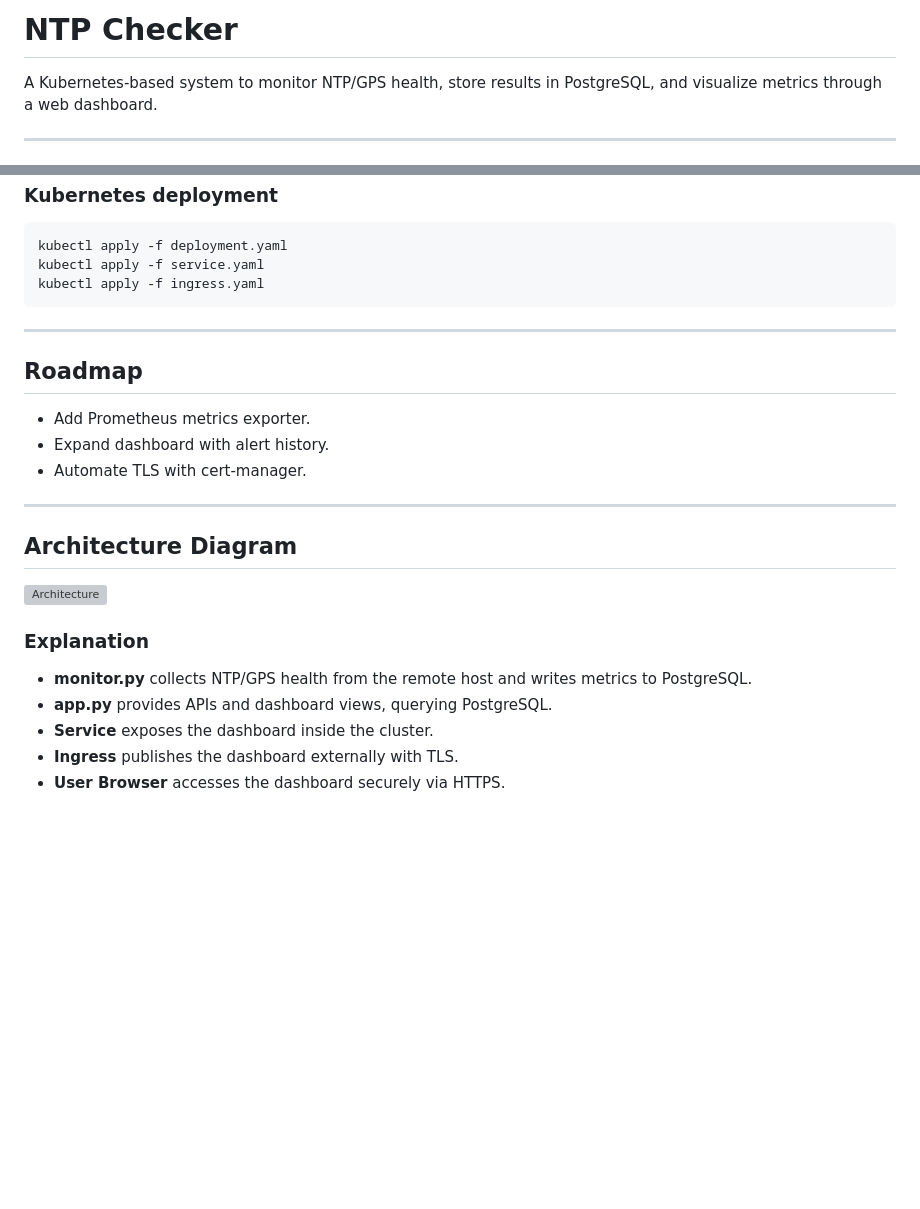
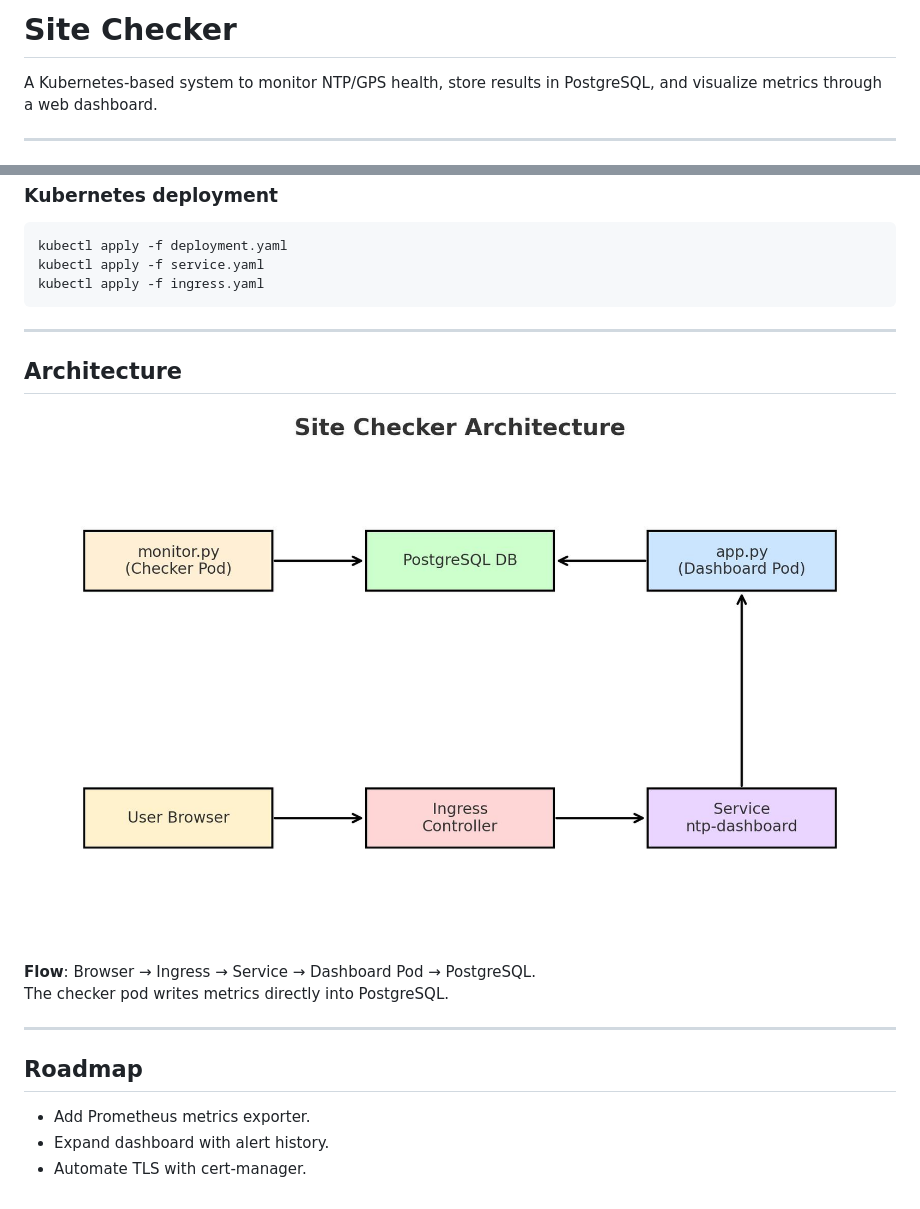
Before and after one commit to andreab67/ntp-checker, a Markdown page: README.md, 2 parts joined by grey strips. Drawn GitHub-style; pictures changed too: architecture.jpg (added); blank space fills up the shorter version; grey boxes are pictures that could not be loaded.

```diff
--- a/README.md
+++ b/README.md
@@ -1,4 +1,4 @@
-# NTP Checker
+# Site Checker
 
 A Kubernetes-based system to monitor NTP/GPS health, store results in PostgreSQL, and visualize metrics through a web dashboard.
 
@@ -130,22 +130,16 @@ kubectl apply -f ingress.yaml
 
 ---
 
+## Architecture
+
+![Architecture](architecture.jpg)
+
+**Flow**: Browser → Ingress → Service → Dashboard Pod → PostgreSQL.
+The checker pod writes metrics directly into PostgreSQL.
+
+---
+
 ## Roadmap
 - Add Prometheus metrics exporter.
 - Expand dashboard with alert history.
 - Automate TLS with cert-manager.
-
----
-
-## Architecture Diagram
-
-![Architecture](architecture.png)
-
-
-
-### Explanation
-- **monitor.py** collects NTP/GPS health from the remote host and writes metrics to PostgreSQL.
-- **app.py** provides APIs and dashboard views, querying PostgreSQL.
-- **Service** exposes the dashboard inside the cluster.
-- **Ingress** publishes the dashboard externally with TLS.
-- **User Browser** accesses the dashboard securely via HTTPS.
```
